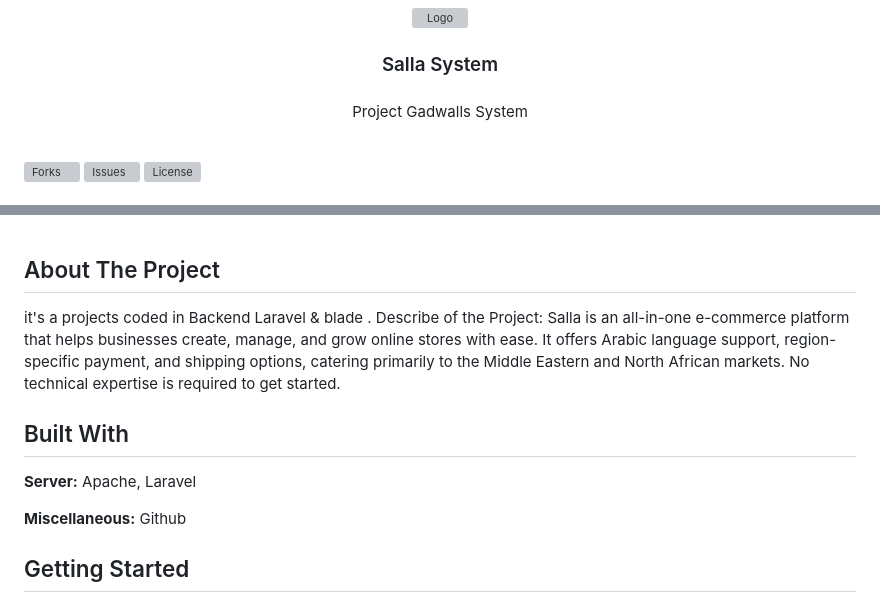
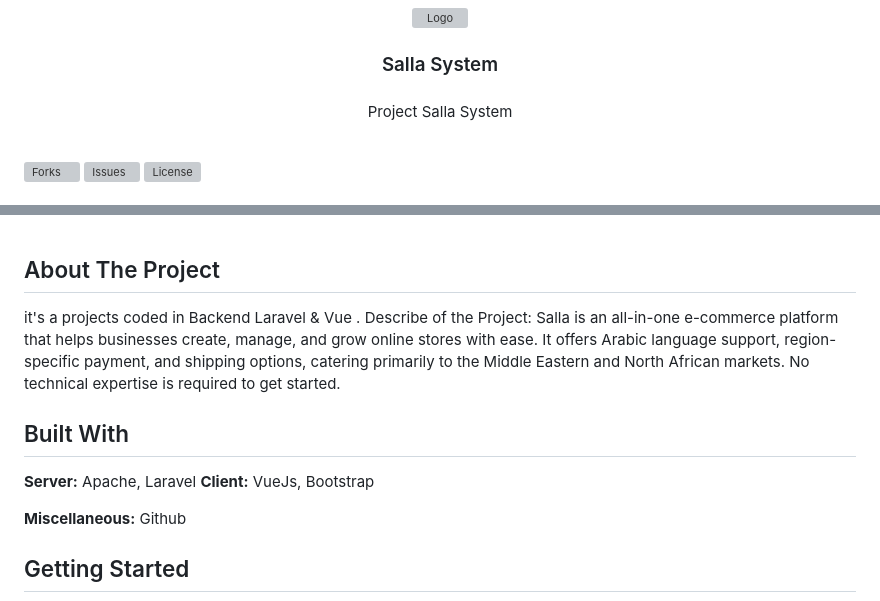
Before and after one commit to ZeadShalaby/Salla-System, a Markdown page: README.md, 2 parts joined by grey strips. Rendered like a GitHub page; grey boxes are pictures that could not be loaded.

```diff
--- a/README.md
+++ b/README.md
@@ -9,7 +9,7 @@
 <h3 align="center"> </h3>
 
   <p align="center">
-     Project Gadwalls System
+     Project Salla System
     <br/>
     <br/>
   </p>
@@ -36,13 +36,15 @@
 </p>
 
 ## About The Project
-it's a projects coded in Backend Laravel & blade .
+it's a projects coded in Backend Laravel & Vue .
 Describe of the Project:
 Salla is an all-in-one e-commerce platform that helps businesses create, manage, and grow online stores with ease. It offers Arabic language support, region-specific payment, and shipping options, catering primarily to the Middle Eastern and North African markets. No technical expertise is required to get started.
 
 ## Built With
 
 **Server:** Apache, Laravel
+**Client:** VueJs, Bootstrap
+
 
 **Miscellaneous:** Github
 
```
